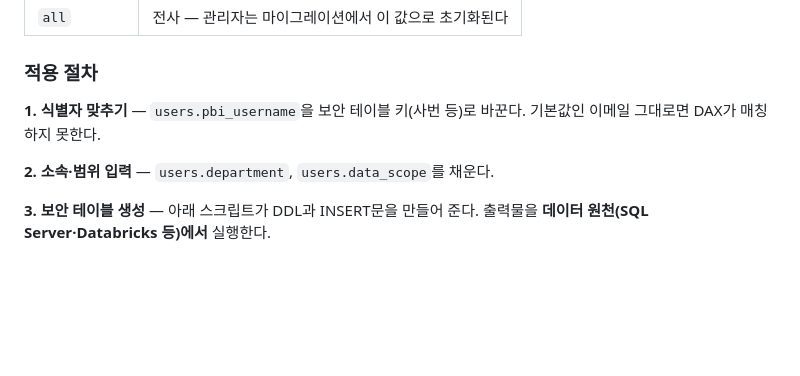
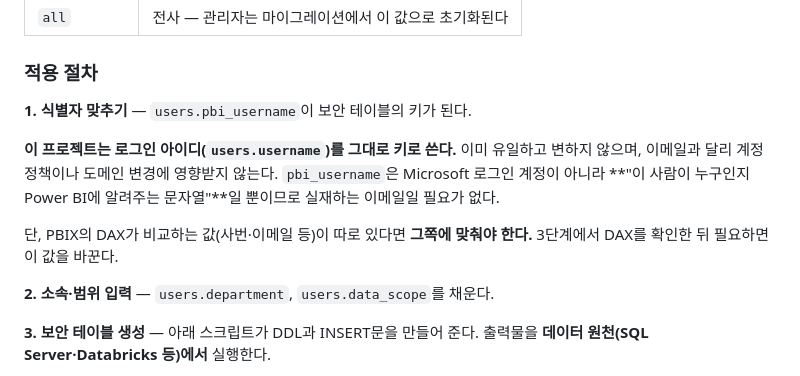
Before and after one commit to hansu0317/powerbi-embedded, a Markdown page: README.md, the part around the change. GitHub-like rendering; blank space fills up the shorter version.

Commit message:
docs(rls): 보안 테이블 키를 로그인 아이디로 통일
pbi_username은 Microsoft 로그인 계정이 아니라 GenerateToken의 identity.username으로
나가는 식별 문자열이다. 실재하는 이메일일 필요가 없고, 이메일을 쓰면 도메인·계정 정책
변경에 끌려다닌다. 이미 유일하고 안정적인 users.username을 그대로 키로 쓴다.

DB 값도 함께 정리했다(코드 변경 아님):
  admin/user10/user20 → 각자의 로그인 아이디
  user10 영업/department · user20 생산/self 로 시범 매핑

PBIX의 DAX가 다른 값(사번 등)을 비교한다면 3단계에서 확인 후 맞추면 된다.

Co-Authored-By: Claude Opus 5 <noreply@anthropic.com>

```diff
--- a/README.md
+++ b/README.md
@@ -267,8 +267,15 @@ Pro 공유 용량에서의 App-Owns-Data 임베딩은 Microsoft가 **개발·테
 
 ### 적용 절차
 
-**1. 식별자 맞추기** — `users.pbi_username`을 보안 테이블 키(사번 등)로 바꾼다.
-   기본값인 이메일 그대로면 DAX가 매칭하지 못한다.
+**1. 식별자 맞추기** — `users.pbi_username`이 보안 테이블의 키가 된다.
+
+   **이 프로젝트는 로그인 아이디(`users.username`)를 그대로 키로 쓴다.** 이미 유일하고
+   변하지 않으며, 이메일과 달리 계정 정책이나 도메인 변경에 영향받지 않는다.
+   `pbi_username`은 Microsoft 로그인 계정이 아니라 **"이 사람이 누구인지 Power BI에
+   알려주는 문자열"**일 뿐이므로 실재하는 이메일일 필요가 없다.
+
+   단, PBIX의 DAX가 비교하는 값(사번·이메일 등)이 따로 있다면 **그쪽에 맞춰야 한다.**
+   3단계에서 DAX를 확인한 뒤 필요하면 이 값을 바꾼다.
 
 **2. 소속·범위 입력** — `users.department`, `users.data_scope`를 채운다.
 
```
